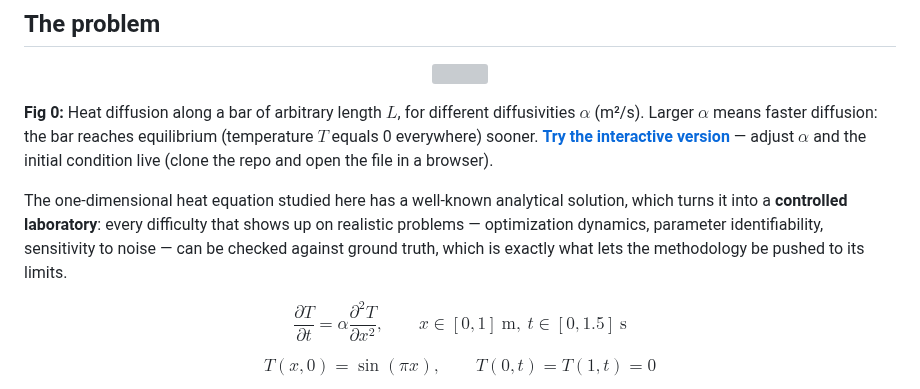
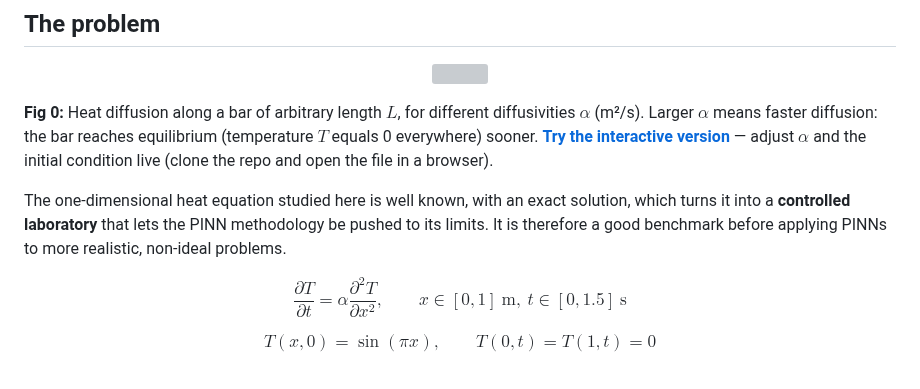
Before and after one commit to qp-dev-ai/pinn-heat-diffusion_1D, a Markdown page: README.md, the part around the change. GitHub-like rendering; grey boxes are pictures that could not be loaded.

Commit message:
Rewrite the controlled-laboratory transition sentence
Co-Authored-By: Claude Sonnet 5 <noreply@anthropic.com>

```diff
--- a/README.md
+++ b/README.md
@@ -21,7 +21,7 @@ Over the past few years, **Scientific Machine Learning (SciML)** has grown in po
 
 **Fig 0:** Heat diffusion along a bar of arbitrary length $L$, for different diffusivities $\alpha$ (m²/s). Larger $\alpha$ means faster diffusion: the bar reaches equilibrium (temperature $T$ equals 0 everywhere) sooner. **[Try the interactive version](docs/interactive/heat_bar_explorer.html)** — adjust $\alpha$ and the initial condition live (clone the repo and open the file in a browser).
 
-The one-dimensional heat equation studied here has a well-known analytical solution, which turns it into a **controlled laboratory**: every difficulty that shows up on realistic problems — optimization dynamics, parameter identifiability, sensitivity to noise — can be checked against ground truth, which is exactly what lets the methodology be pushed to its limits.
+The one-dimensional heat equation studied here is well known, with an exact solution, which turns it into a **controlled laboratory** that lets the PINN methodology be pushed to its limits. It is therefore a good benchmark before applying PINNs to more realistic, non-ideal problems.
 
 $$
 \frac{\partial T}{\partial t} = \alpha \frac{\partial^2 T}{\partial x^2}, \qquad x \in [0, 1]\ \text{m},\ t \in [0, 1.5]\ \text{s}
```
